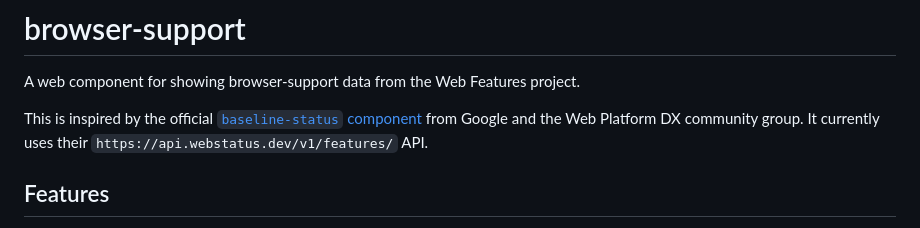
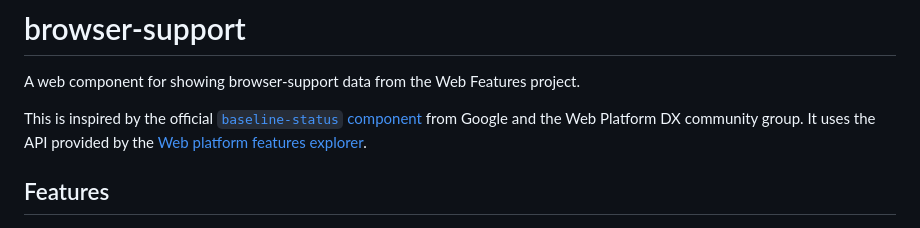
Before and after one commit to oddbird/browser-support, a Markdown page: README.md, the part around the change. Rendered like a GitHub page.

```diff
--- a/README.md
+++ b/README.md
@@ -6,7 +6,8 @@ from the Web Features project.
 This is inspired by the official
 [`baseline-status` component](https://github.com/web-platform-dx/baseline-status)
 from Google and the Web Platform DX community group.
-It currently uses their `https://api.webstatus.dev/v1/features/` API.
+It uses the API provided by the
+[Web platform features explorer](https://web-platform-dx.github.io/web-features-explorer/).
 
 ## Features
 
```
